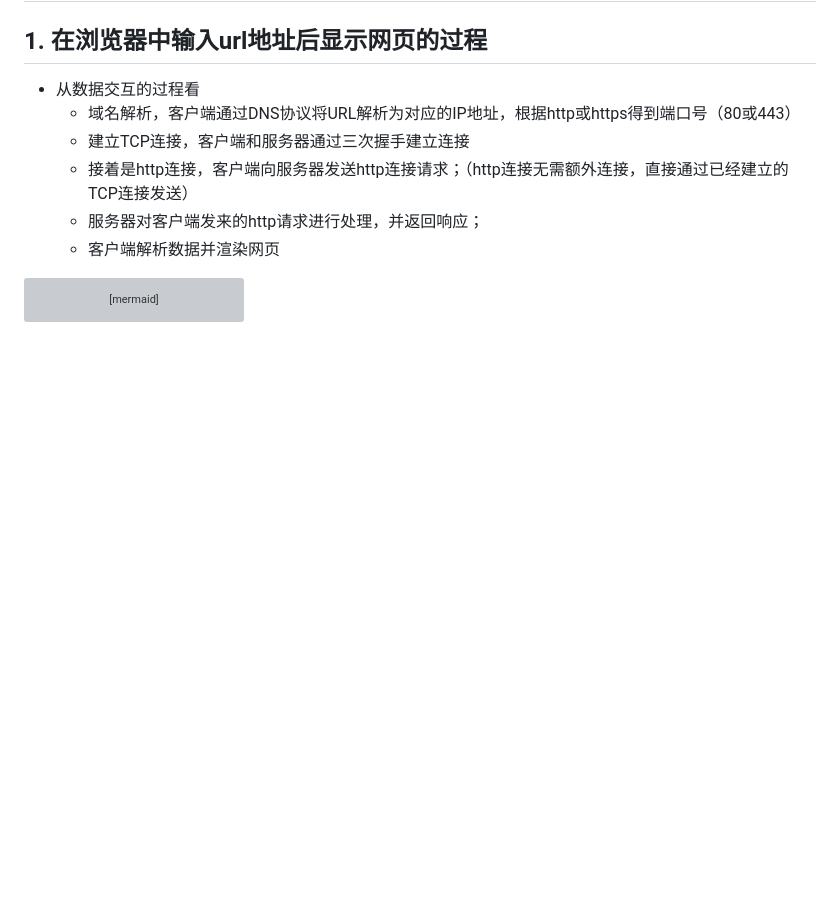
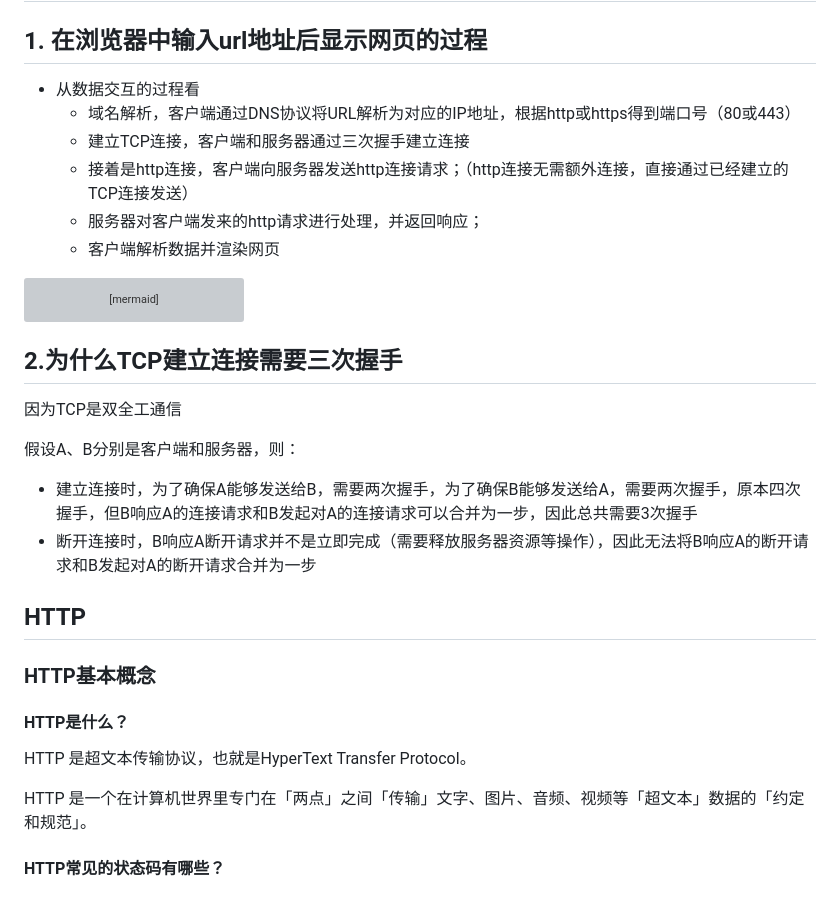
Before and after one commit to qyczcm/MyNote, a Markdown page: 八股/计算机网络.md, the part around the change. GitHub-like rendering; blank space fills up the shorter version; grey boxes are pictures that could not be loaded.

````diff
--- a/八股/计算机网络.md
+++ b/八股/计算机网络.md
@@ -16,3 +16,19 @@ C --> D[发送http连接请求]
 D --> E[服务器处理http请求]
 E --> F[客户端解析数据并渲染网页]
 ```
+
+## 2.为什么TCP建立连接需要三次握手
+因为TCP是双全工通信
+
+假设A、B分别是客户端和服务器，则：
+- 建立连接时，为了确保A能够发送给B，需要两次握手，为了确保B能够发送给A，需要两次握手，原本四次握手，但B响应A的连接请求和B发起对A的连接请求可以合并为一步，因此总共需要3次握手
+- 断开连接时，B响应A断开请求并不是立即完成（需要释放服务器资源等操作），因此无法将B响应A的断开请求和B发起对A的断开请求合并为一步
+
+## HTTP
+
+### HTTP基本概念
+#### HTTP是什么？
+HTTP 是超文本传输协议，也就是HyperText Transfer Protocol。
+
+HTTP 是一个在计算机世界里专门在「两点」之间「传输」文字、图片、音频、视频等「超文本」数据的「约定和规范」。
+#### HTTP常见的状态码有哪些？
````
Also changed, not shown: 文献笔记/Jove-Protocol.md (+20 -1 lines), 每日计划.md (+17 -3 lines), images/e4d412610e1a171948214c969c4c82b496ff04cb072aea2a11224bf2dd16629a.png (added).
